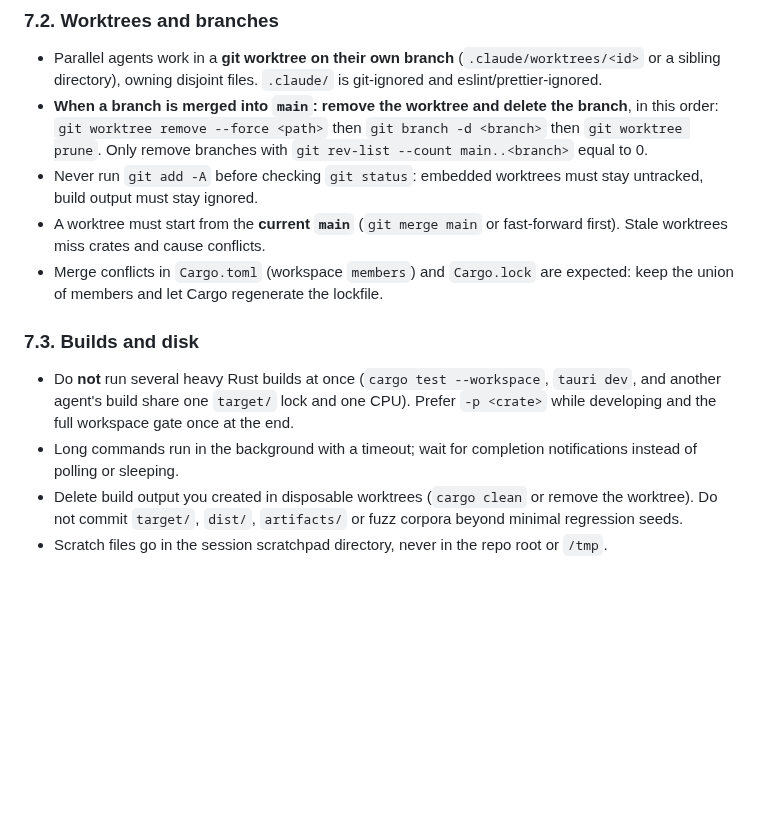
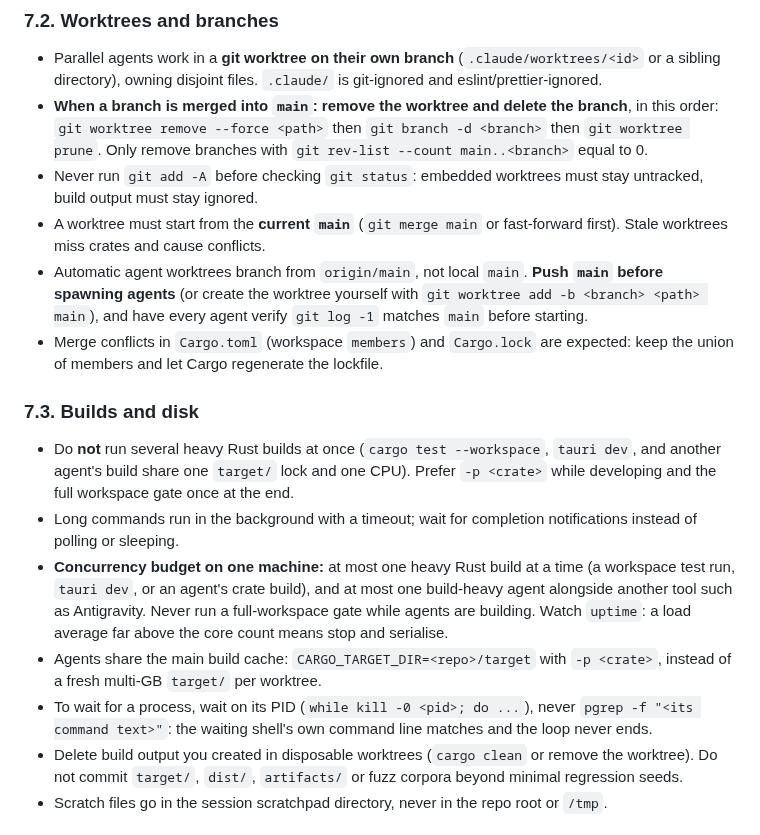
Before and after one commit to Fundaments-Work/Manang, a Markdown page: AGENTS.md, the part around the change. Rendered like a GitHub page; blank space fills up the shorter version.

Commit message:
docs(agents): worktree base, build concurrency budget and safe wait loops
Co-Authored-By: Claude Opus 5.5 <noreply@anthropic.com>

```diff
--- a/AGENTS.md
+++ b/AGENTS.md
@@ -167,11 +167,15 @@ Agents (and humans) work in parallel on one machine with limited CPU and disk. A
   Only remove branches with `git rev-list --count main..<branch>` equal to 0.
 * Never run `git add -A` before checking `git status`: embedded worktrees must stay untracked, build output must stay ignored.
 * A worktree must start from the **current `main`** (`git merge main` or fast-forward first). Stale worktrees miss crates and cause conflicts.
+* Automatic agent worktrees branch from `origin/main`, not local `main`. **Push `main` before spawning agents** (or create the worktree yourself with `git worktree add -b <branch> <path> main`), and have every agent verify `git log -1` matches `main` before starting.
 * Merge conflicts in `Cargo.toml` (workspace `members`) and `Cargo.lock` are expected: keep the union of members and let Cargo regenerate the lockfile.
 
 ### 7.3. Builds and disk
 * Do **not** run several heavy Rust builds at once (`cargo test --workspace`, `tauri dev`, and another agent's build share one `target/` lock and one CPU). Prefer `-p <crate>` while developing and the full workspace gate once at the end.
 * Long commands run in the background with a timeout; wait for completion notifications instead of polling or sleeping.
+* **Concurrency budget on one machine:** at most one heavy Rust build at a time (a workspace test run, `tauri dev`, or an agent's crate build), and at most one build-heavy agent alongside another tool such as Antigravity. Never run a full-workspace gate while agents are building. Watch `uptime`: a load average far above the core count means stop and serialise.
+* Agents share the main build cache: `CARGO_TARGET_DIR=<repo>/target` with `-p <crate>`, instead of a fresh multi-GB `target/` per worktree.
+* To wait for a process, wait on its PID (`while kill -0 <pid>; do ...`), never `pgrep -f "<its command text>"`: the waiting shell's own command line matches and the loop never ends.
 * Delete build output you created in disposable worktrees (`cargo clean` or remove the worktree). Do not commit `target/`, `dist/`, `artifacts/` or fuzz corpora beyond minimal regression seeds.
 * Scratch files go in the session scratchpad directory, never in the repo root or `/tmp`.
 
```
